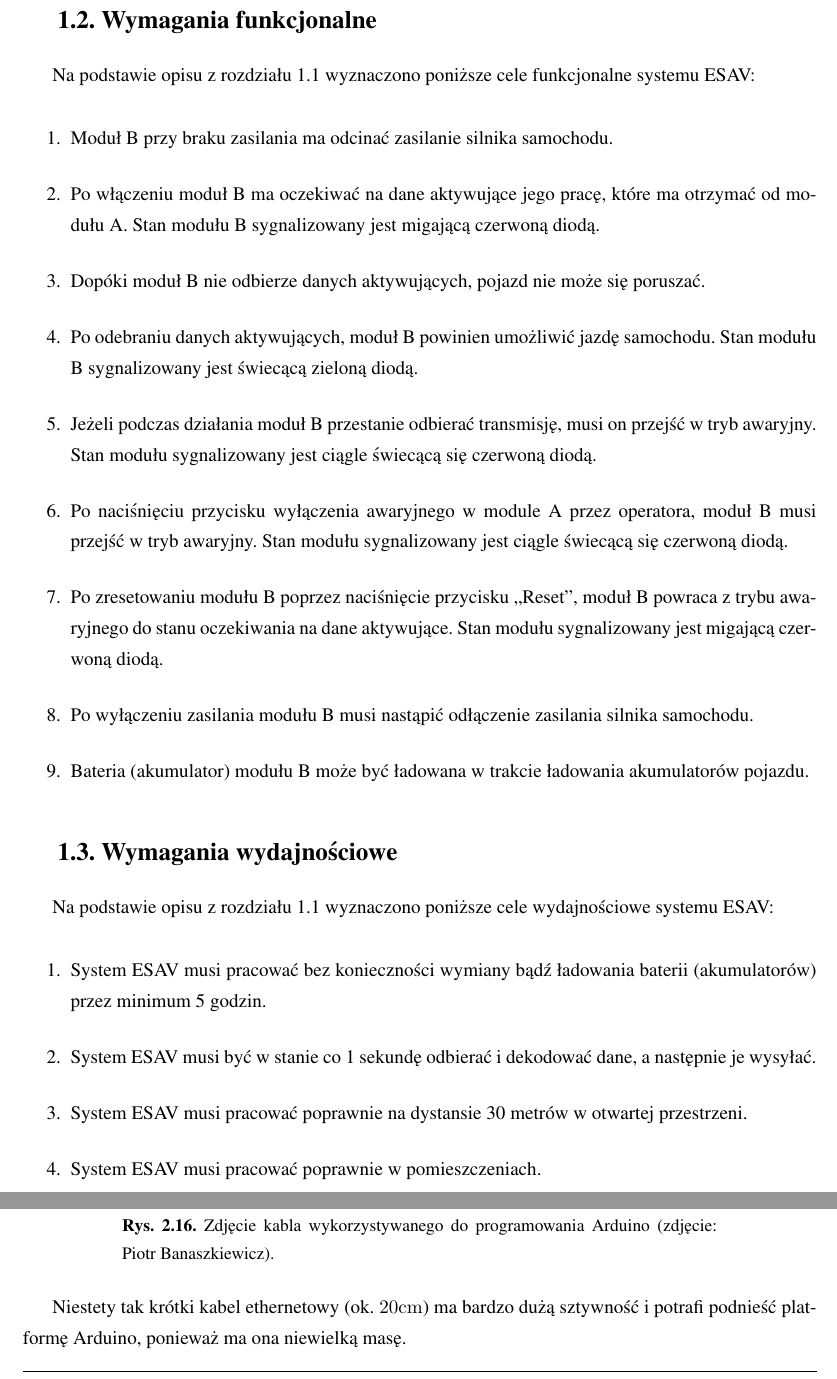
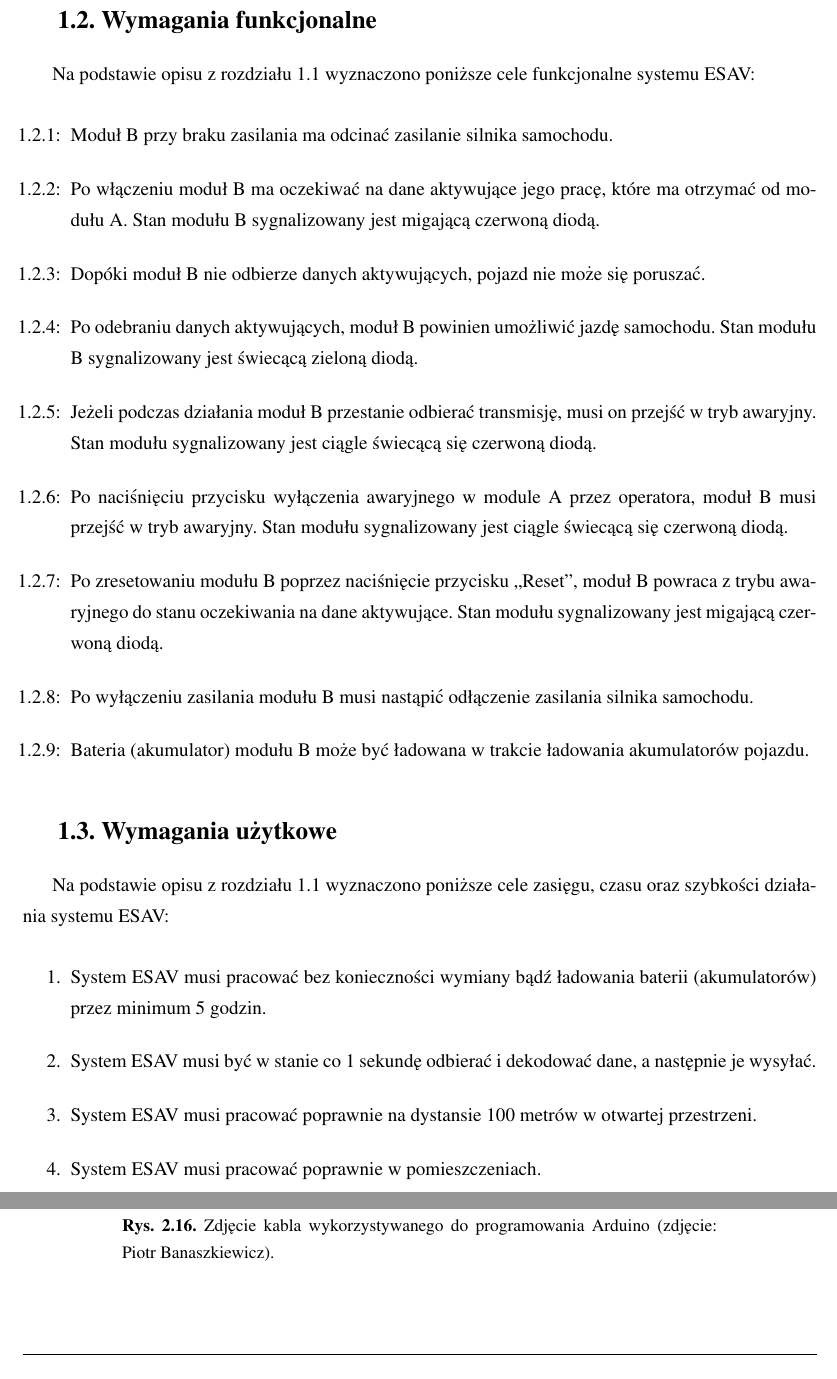
Before and after one commit to pbanaszkiewicz/engineering-thesis, a LaTeX thesis (main.tex, which reads rozdzial1_wstep.tex, rozdzial2_specyfikacja_projektu.tex): two parts of pages 9 and 27 of 35, joined at a grey line, cut so that both start at the same text. Compiled offline with pdfLaTeX.

Commit message:
Part 1 of fixes suggested by supervisor

```diff
--- a/main.tex
+++ b/main.tex
@@ -121,7 +121,7 @@ backend=biber,
 \titleEN{Emergency Stop Autonomous Vehicle}
 
 
-\shorttitlePL{Wyłącznik awaryjny pojazdu autonomicznego} % skrócona wersja tytułu jeśli jest bardzo długi
+\shorttitlePL{Wyłącznik awaryjny pojazdu autonomicznego} %% zdalny wyłącznik awaryjny pojazdu autonomicznego
 \shorttitleEN{Emergency Stop Autonomous Vehicle}
 
 \thesistype{Praca dyplomowa inżynierska}
--- a/rozdzial1_wstep.tex
+++ b/rozdzial1_wstep.tex
@@ -48,7 +48,7 @@ System ESAV powinien być systemem bezobsługowym: raz skonfigurowany ma poprawn
 
 Na podstawie opisu z rozdziału \ref{sec:cele_projektu} wyznaczono poniższe cele funkcjonalne systemu ESAV:
 
-\begin{enumerate}
+\begin{enumerate}[label=1.2.\arabic*:]
 \item Moduł B przy braku zasilania ma odcinać zasilanie silnika samochodu.
 \item Po włączeniu moduł B ma oczekiwać na dane aktywujące jego pracę, które ma otrzymać od modułu A. Stan modułu B sygnalizowany jest migającą czerwoną diodą.
 \item Dopóki moduł B nie odbierze danych aktywujących, pojazd nie może się poruszać.
@@ -62,15 +62,15 @@ Na podstawie opisu z rozdziału \ref{sec:cele_projektu} wyznaczono poniższe cel
 
 %---------------------------------------------------------------------------
 
-\section{Wymagania wydajnościowe}
+\section{Wymagania użytkowe}
 \label{sec:wymagania_wydajnosciowe}
 
-Na podstawie opisu z rozdziału \ref{sec:cele_projektu} wyznaczono poniższe cele wydajnościowe systemu ESAV:
+Na podstawie opisu z rozdziału \ref{sec:cele_projektu} wyznaczono poniższe cele zasięgu, czasu oraz szybkości działania systemu ESAV:
 
 \begin{enumerate}
 \item System ESAV musi pracować bez konieczności wymiany bądź ładowania baterii (akumulatorów) przez minimum 5 godzin.
 \item System ESAV musi być w stanie co 1 sekundę odbierać i dekodować dane, a następnie je wysyłać.
-\item System ESAV musi pracować poprawnie na dystansie 30 metrów w otwartej przestrzeni.
+\item System ESAV musi pracować poprawnie na dystansie 100 metrów w otwartej przestrzeni.
 \item System ESAV musi pracować poprawnie w pomieszczeniach.
 \end{enumerate}
 
--- a/rozdzial2_specyfikacja_projektu.tex
+++ b/rozdzial2_specyfikacja_projektu.tex
@@ -392,8 +394,6 @@ W związku z tym konieczne stało się stworzenie kabla pozwalającego łatwo pr
 	\caption{\label{fig:cable}Zdjęcie kabla wykorzystywanego do programowania Arduino (zdjęcie: Piotr Banaszkiewicz).}
 \end{figure}
 
-Niestety tak krótki kabel ethernetowy (ok. $20\mathrm{cm}$) ma bardzo dużą sztywność i potrafi podnieść platformę Arduino, ponieważ ma ona niewielką masę.
-
 %---------------------------------------------------------------------------
 
 \section{Zakres zrealizowanych wymagań}
```
Also changed, not shown: rozdzial1_wstep.tex (6 more changed lines), rozdzial2_specyfikacja_projektu.tex (8 more changed lines).
